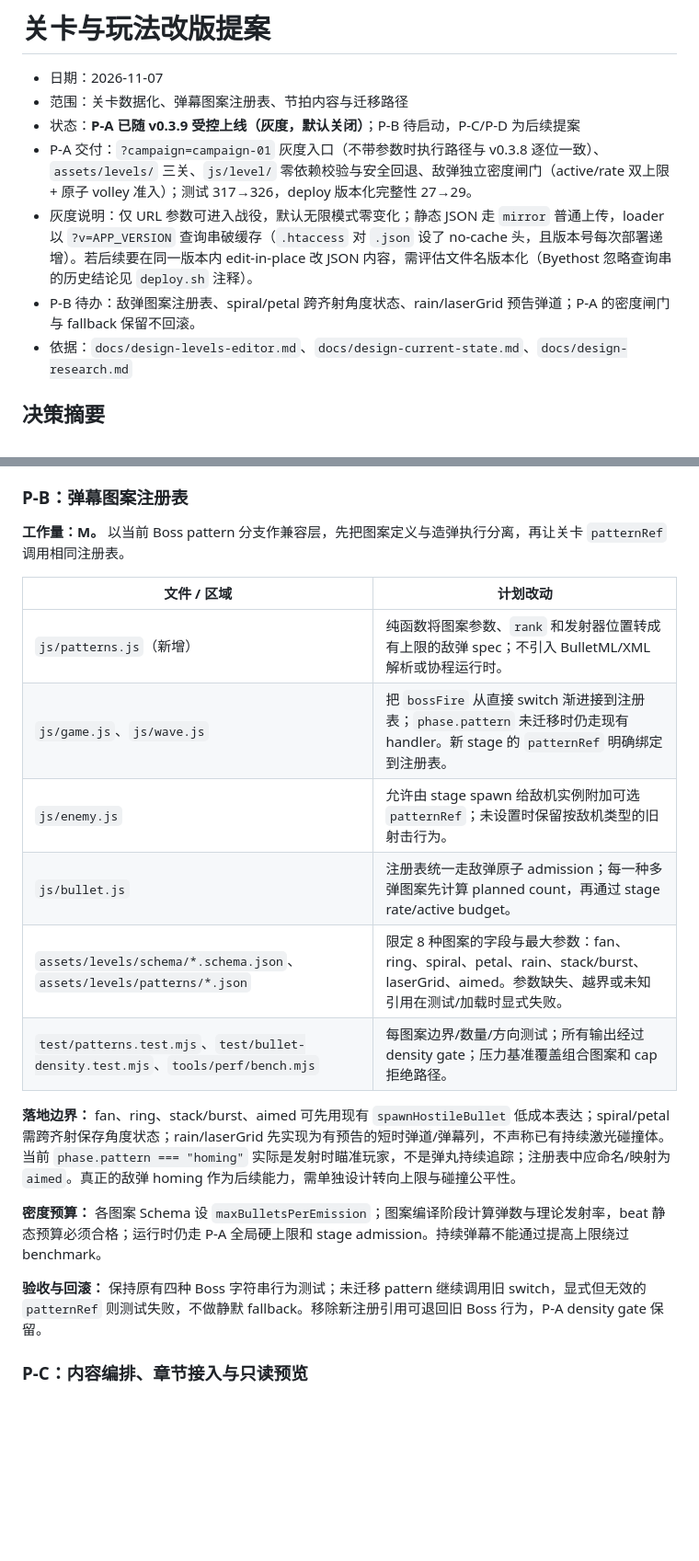
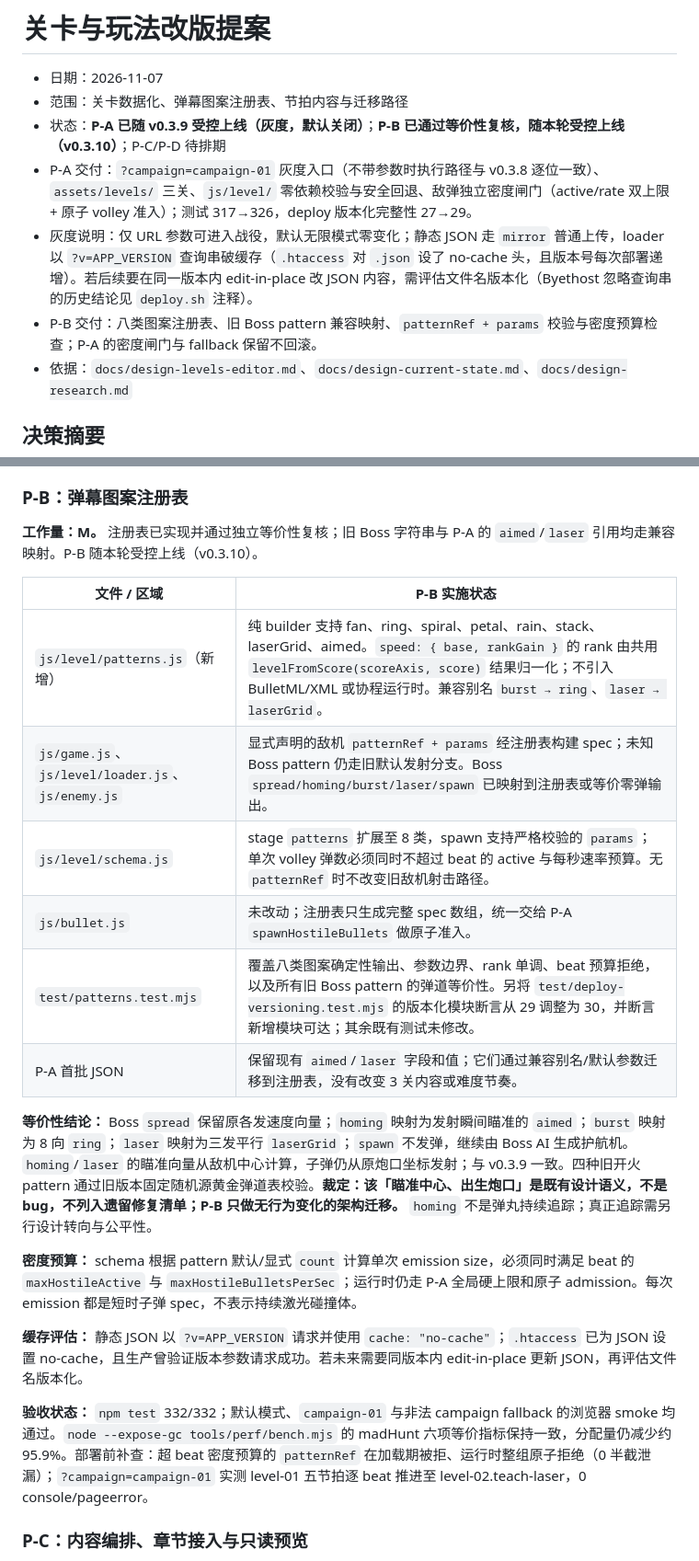
Before and after one commit to CorySoft/plane-war, a Markdown page: docs/revamp-levels.md, 2 parts joined by grey strips. Shown at 92% size. Drawn GitHub-style; blank space fills up the shorter version.

Commit message:
docs(levels): record P-B equivalence ruling and cache assessment

```diff
--- a/docs/revamp-levels.md
+++ b/docs/revamp-levels.md
@@ -2,10 +2,10 @@
 
 - 日期：2026-11-07
 - 范围：关卡数据化、弹幕图案注册表、节拍内容与迁移路径
-- 状态：**P-A 已随 v0.3.9 受控上线（灰度，默认关闭）**；P-B 待启动，P-C/P-D 为后续提案
+- 状态：**P-A 已随 v0.3.9 受控上线（灰度，默认关闭）**；**P-B 已通过等价性复核，随本轮受控上线（v0.3.10）**；P-C/P-D 待排期
 - P-A 交付：`?campaign=campaign-01` 灰度入口（不带参数时执行路径与 v0.3.8 逐位一致）、`assets/levels/` 三关、`js/level/` 零依赖校验与安全回退、敌弹独立密度闸门（active/rate 双上限 + 原子 volley 准入）；测试 317→326，deploy 版本化完整性 27→29。
 - 灰度说明：仅 URL 参数可进入战役，默认无限模式零变化；静态 JSON 走 `mirror` 普通上传，loader 以 `?v=APP_VERSION` 查询串破缓存（`.htaccess` 对 `.json` 设了 no-cache 头，且版本号每次部署递增）。若后续要在同一版本内 edit-in-place 改 JSON 内容，需评估文件名版本化（Byethost 忽略查询串的历史结论见 `deploy.sh` 注释）。
-- P-B 待办：敌弹图案注册表、spiral/petal 跨齐射角度状态、rain/laserGrid 预告弹道；P-A 的密度闸门与 fallback 保留不回滚。
+- P-B 交付：八类图案注册表、旧 Boss pattern 兼容映射、`patternRef + params` 校验与密度预算检查；P-A 的密度闸门与 fallback 保留不回滚。
 - 依据：`docs/design-levels-editor.md`、`docs/design-current-state.md`、`docs/design-research.md`
 
 ## 决策摘要
@@ -61,22 +61,24 @@ rank = hi == lo ? 0 : clamp((enemyLevel - lo) / (hi - lo), 0, 1)
 
 ### P-B：弹幕图案注册表
 
-**工作量：M。** 以当前 Boss pattern 分支作兼容层，先把图案定义与造弹执行分离，再让关卡 `patternRef` 调用相同注册表。
+**工作量：M。** 注册表已实现并通过独立等价性复核；旧 Boss 字符串与 P-A 的 `aimed`/`laser` 引用均走兼容映射。P-B 随本轮受控上线（v0.3.10）。
 
-| 文件 / 区域 | 计划改动 |
+| 文件 / 区域 | P-B 实施状态 |
 |---|---|
-| `js/patterns.js`（新增） | 纯函数将图案参数、`rank` 和发射器位置转成有上限的敌弹 spec；不引入 BulletML/XML 解析或协程运行时。 |
-| `js/game.js`、`js/wave.js` | 把 `bossFire` 从直接 switch 渐进接到注册表；`phase.pattern` 未迁移时仍走现有 handler。新 stage 的 `patternRef` 明确绑定到注册表。 |
-| `js/enemy.js` | 允许由 stage spawn 给敌机实例附加可选 `patternRef`；未设置时保留按敌机类型的旧射击行为。 |
-| `js/bullet.js` | 注册表统一走敌弹原子 admission；每一种多弹图案先计算 planned count，再通过 stage rate/active budget。 |
-| `assets/levels/schema/*.schema.json`、`assets/levels/patterns/*.json` | 限定 8 种图案的字段与最大参数：fan、ring、spiral、petal、rain、stack/burst、laserGrid、aimed。参数缺失、越界或未知引用在测试/加载时显式失败。 |
-| `test/patterns.test.mjs`、`test/bullet-density.test.mjs`、`tools/perf/bench.mjs` | 每图案边界/数量/方向测试；所有输出经过 density gate；压力基准覆盖组合图案和 cap 拒绝路径。 |
+| `js/level/patterns.js`（新增） | 纯 builder 支持 fan、ring、spiral、petal、rain、stack、laserGrid、aimed。`speed: { base, rankGain }` 的 rank 由共用 `levelFromScore(scoreAxis, score)` 结果归一化；不引入 BulletML/XML 或协程运行时。兼容别名 `burst → ring`、`laser → laserGrid`。 |
+| `js/game.js`、`js/level/loader.js`、`js/enemy.js` | 显式声明的敌机 `patternRef + params` 经注册表构建 spec；未知 Boss pattern 仍走旧默认发射分支。Boss `spread/homing/burst/laser/spawn` 已映射到注册表或等价零弹输出。 |
+| `js/level/schema.js` | stage `patterns` 扩展至 8 类，spawn 支持严格校验的 `params`；单次 volley 弹数必须同时不超过 beat 的 active 与每秒速率预算。无 `patternRef` 时不改变旧敌机射击路径。 |
+| `js/bullet.js` | 未改动；注册表只生成完整 spec 数组，统一交给 P-A `spawnHostileBullets` 做原子准入。 |
+| `test/patterns.test.mjs` | 覆盖八类图案确定性输出、参数边界、rank 单调、beat 预算拒绝，以及所有旧 Boss pattern 的弹道等价性。另将 `test/deploy-versioning.test.mjs` 的版本化模块断言从 29 调整为 30，并断言新增模块可达；其余既有测试未修改。 |
+| P-A 首批 JSON | 保留现有 `aimed`/`laser` 字段和值；它们通过兼容别名/默认参数迁移到注册表，没有改变 3 关内容或难度节奏。 |
 
-**落地边界：** fan、ring、stack/burst、aimed 可先用现有 `spawnHostileBullet` 低成本表达；spiral/petal 需跨齐射保存角度状态；rain/laserGrid 先实现为有预告的短时弹道/弹幕列，不声称已有持续激光碰撞体。当前 `phase.pattern === "homing"` 实际是发射时瞄准玩家，不是弹丸持续追踪；注册表中应命名/映射为 `aimed`。真正的敌弹 homing 作为后续能力，需单独设计转向上限与碰撞公平性。
+**等价性结论：** Boss `spread` 保留原各发速度向量；`homing` 映射为发射瞬间瞄准的 `aimed`；`burst` 映射为 8 向 `ring`；`laser` 映射为三发平行 `laserGrid`；`spawn` 不发弹，继续由 Boss AI 生成护航机。`homing`/`laser` 的瞄准向量从敌机中心计算，子弹仍从原炮口坐标发射；与 v0.3.9 一致。四种旧开火 pattern 通过旧版本固定随机源黄金弹道表校验。**裁定：该「瞄准中心、出生炮口」是既有设计语义，不是 bug，不列入遗留修复清单；P-B 只做无行为变化的架构迁移。** `homing` 不是弹丸持续追踪；真正追踪需另行设计转向与公平性。
 
-**密度预算：** 各图案 Schema 设 `maxBulletsPerEmission`；图案编译阶段计算弹数与理论发射率，beat 静态预算必须合格；运行时仍走 P-A 全局硬上限和 stage admission。持续弹幕不能通过提高上限绕过 benchmark。
+**密度预算：** schema 根据 pattern 默认/显式 `count` 计算单次 emission size，必须同时满足 beat 的 `maxHostileActive` 与 `maxHostileBulletsPerSec`；运行时仍走 P-A 全局硬上限和原子 admission。每次 emission 都是短时子弹 spec，不表示持续激光碰撞体。
 
-**验收与回滚：** 保持原有四种 Boss 字符串行为测试；未迁移 pattern 继续调用旧 switch，显式但无效的 `patternRef` 则测试失败，不做静默 fallback。移除新注册引用可退回旧 Boss 行为，P-A density gate 保留。
+**缓存评估：** 静态 JSON 以 `?v=APP_VERSION` 请求并使用 `cache: "no-cache"`；`.htaccess` 已为 JSON 设置 no-cache，且生产曾验证版本参数请求成功。若未来需要同版本内 edit-in-place 更新 JSON，再评估文件名版本化。
+
+**验收状态：** `npm test` 332/332；默认模式、`campaign-01` 与非法 campaign fallback 的浏览器 smoke 均通过。`node --expose-gc tools/perf/bench.mjs` 的 madHunt 六项等价指标保持一致，分配量仍减少约 95.9%。部署前补查：超 beat 密度预算的 `patternRef` 在加载期被拒、运行时整组原子拒绝（0 半截泄漏）；`?campaign=campaign-01` 实测 level-01 五节拍逐 beat 推进至 level-02.teach-laser，0 console/pageerror。
 
 ### P-C：内容编排、章节接入与只读预览
 
```
